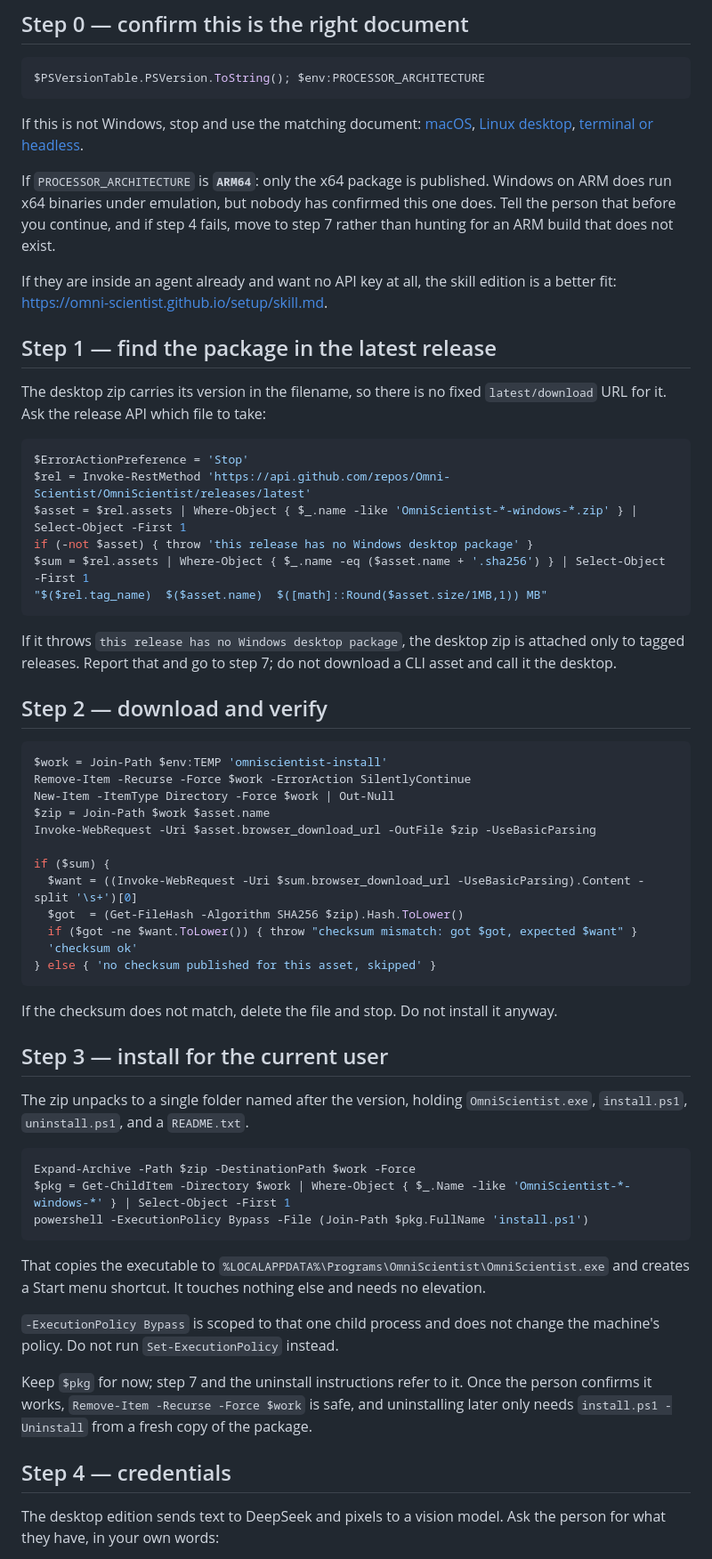
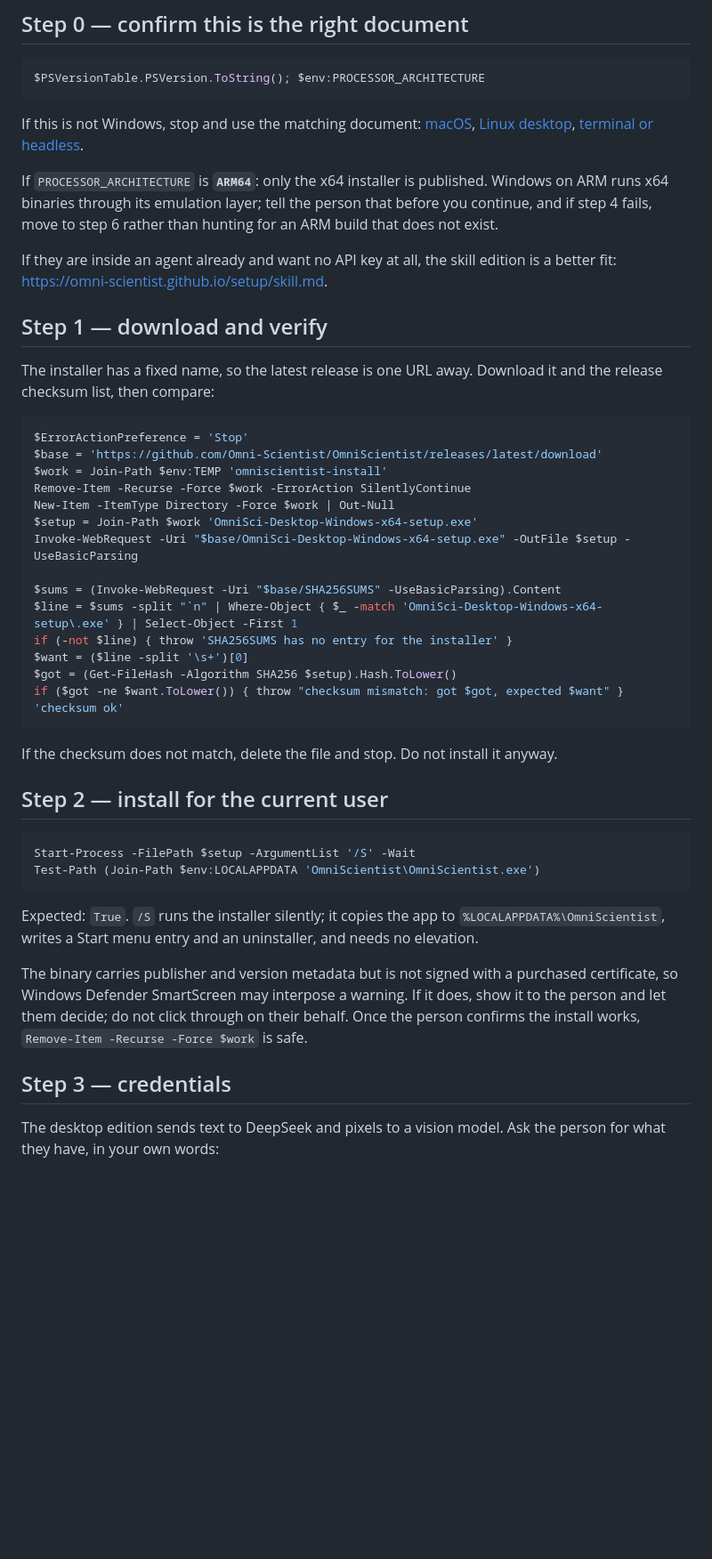
Before and after one commit to Omni-Scientist/omni-scientist.github.io, a Markdown page: setup/windows-desktop.md, the part around one of its changes. Shown at 89% size. Drawn GitHub-style; blank space fills up the shorter version.

Commit message:
Update desktop setup docs for the 0.2.0 installers

````diff
--- a/setup/windows-desktop.md
+++ b/setup/windows-desktop.md
@@ -37,73 +31,56 @@ If this is not Windows, stop and use the matching document:
 [Linux desktop](https://omni-scientist.github.io/setup/linux-desktop.md),
 [terminal or headless](https://omni-scientist.github.io/setup/cli.md).
 
-If `PROCESSOR_ARCHITECTURE` is **`ARM64`**: only the x64 package is published. Windows
-on ARM does run x64 binaries under emulation, but nobody has confirmed this one does.
-Tell the person that before you continue, and if step 4 fails, move to step 7 rather
-than hunting for an ARM build that does not exist.
+If `PROCESSOR_ARCHITECTURE` is **`ARM64`**: only the x64 installer is published.
+Windows on ARM runs x64 binaries through its emulation layer; tell the person that
+before you continue, and if step 4 fails, move to step 6 rather than hunting for an
+ARM build that does not exist.
 
 If they are inside an agent already and want no API key at all, the skill edition is a
 better fit: <https://omni-scientist.github.io/setup/skill.md>.
 
-## Step 1 — find the package in the latest release
+## Step 1 — download and verify
 
-The desktop zip carries its version in the filename, so there is no fixed
-`latest/download` URL for it. Ask the release API which file to take:
+The installer has a fixed name, so the latest release is one URL away. Download it and
+the release checksum list, then compare:
 
 ```powershell
 $ErrorActionPreference = 'Stop'
-$rel = Invoke-RestMethod 'https://api.github.com/repos/Omni-Scientist/OmniScientist/releases/latest'
-$asset = $rel.assets | Where-Object { $_.name -like 'OmniScientist-*-windows-*.zip' } | Select-Object -First 1
-if (-not $asset) { throw 'this release has no Windows desktop package' }
-$sum = $rel.assets | Where-Object { $_.name -eq ($asset.name + '.sha256') } | Select-Object -First 1
-"$($rel.tag_name)  $($asset.name)  $([math]::Round($asset.size/1MB,1)) MB"
-```
-
-If it throws `this release has no Windows desktop package`, the desktop zip is attached
-only to tagged releases. Report that and go to step 7; do not download a CLI asset and
-call it the desktop.
-
-## Step 2 — download and verify
-
-```powershell
+$base = 'https://github.com/Omni-Scientist/OmniScientist/releases/latest/download'
 $work = Join-Path $env:TEMP 'omniscientist-install'
 Remove-Item -Recurse -Force $work -ErrorAction SilentlyContinue
 New-Item -ItemType Directory -Force $work | Out-Null
-$zip = Join-Path $work $asset.name
-Invoke-WebRequest -Uri $asset.browser_download_url -OutFile $zip -UseBasicParsing
+$setup = Join-Path $work 'OmniSci-Desktop-Windows-x64-setup.exe'
+Invoke-WebRequest -Uri "$base/OmniSci-Desktop-Windows-x64-setup.exe" -OutFile $setup -UseBasicParsing
 
-if ($sum) {
-  $want = ((Invoke-WebRequest -Uri $sum.browser_download_url -UseBasicParsing).Content -split '\s+')[0]
-  $got  = (Get-FileHash -Algorithm SHA256 $zip).Hash.ToLower()
-  if ($got -ne $want.ToLower()) { throw "checksum mismatch: got $got, expected $want" }
-  'checksum ok'
-} else { 'no checksum published for this asset, skipped' }
+$sums = (Invoke-WebRequest -Uri "$base/SHA256SUMS" -UseBasicParsing).Content
+$line = $sums -split "`n" | Where-Object { $_ -match 'OmniSci-Desktop-Windows-x64-setup\.exe' } | Select-Object -First 1
+if (-not $line) { throw 'SHA256SUMS has no entry for the installer' }
+$want = ($line -split '\s+')[0]
+$got = (Get-FileHash -Algorithm SHA256 $setup).Hash.ToLower()
+if ($got -ne $want.ToLower()) { throw "checksum mismatch: got $got, expected $want" }
+'checksum ok'
 ```
 
 If the checksum does not match, delete the file and stop. Do not install it anyway.
 
-## Step 3 — install for the current user
-
-The zip unpacks to a single folder named after the version, holding
-`OmniScientist.exe`, `install.ps1`, `uninstall.ps1`, and a `README.txt`.
+## Step 2 — install for the current user
 
 ```powershell
-Expand-Archive -Path $zip -DestinationPath $work -Force
-$pkg = Get-ChildItem -Directory $work | Where-Object { $_.Name -like 'OmniScientist-*-windows-*' } | Select-Object -First 1
-powershell -ExecutionPolicy Bypass -File (Join-Path $pkg.FullName 'install.ps1')
+Start-Process -FilePath $setup -ArgumentList '/S' -Wait
+Test-Path (Join-Path $env:LOCALAPPDATA 'OmniScientist\OmniScientist.exe')
 ```
 
-That copies the executable to `%LOCALAPPDATA%\Programs\OmniScientist\OmniScientist.exe`
-and creates a Start menu shortcut. It touches nothing else and needs no elevation.
+Expected: `True`. `/S` runs the installer silently; it copies the app to
+`%LOCALAPPDATA%\OmniScientist`, writes a Start menu entry and an uninstaller, and
+needs no elevation.
 
-`-ExecutionPolicy Bypass` is scoped to that one child process and does not change the
-machine's policy. Do not run `Set-ExecutionPolicy` instead.
+The binary carries publisher and version metadata but is not signed with a purchased
+certificate, so Windows Defender SmartScreen may interpose a warning. If it does, show
+it to the person and let them decide; do not click through on their behalf. Once the
+person confirms the install works, `Remove-Item -Recurse -Force $work` is safe.
 
-Keep `$pkg` for now; step 7 and the uninstall instructions refer to it. Once the person
-confirms it works, `Remove-Item -Recurse -Force $work` is safe, and uninstalling later
-only needs `install.ps1 -Uninstall` from a fresh copy of the package.
-
-## Step 4 — credentials
+## Step 3 — credentials
 
 The desktop edition sends text to DeepSeek and pixels to a vision model. Ask the
 person for what they have, in your own words:
````
Also changed, not shown: other parts of setup/windows-desktop.md (+33 -48 lines), setup/linux-desktop.md (+62 -77 lines), setup/mac-desktop.md (+31 -34 lines).
